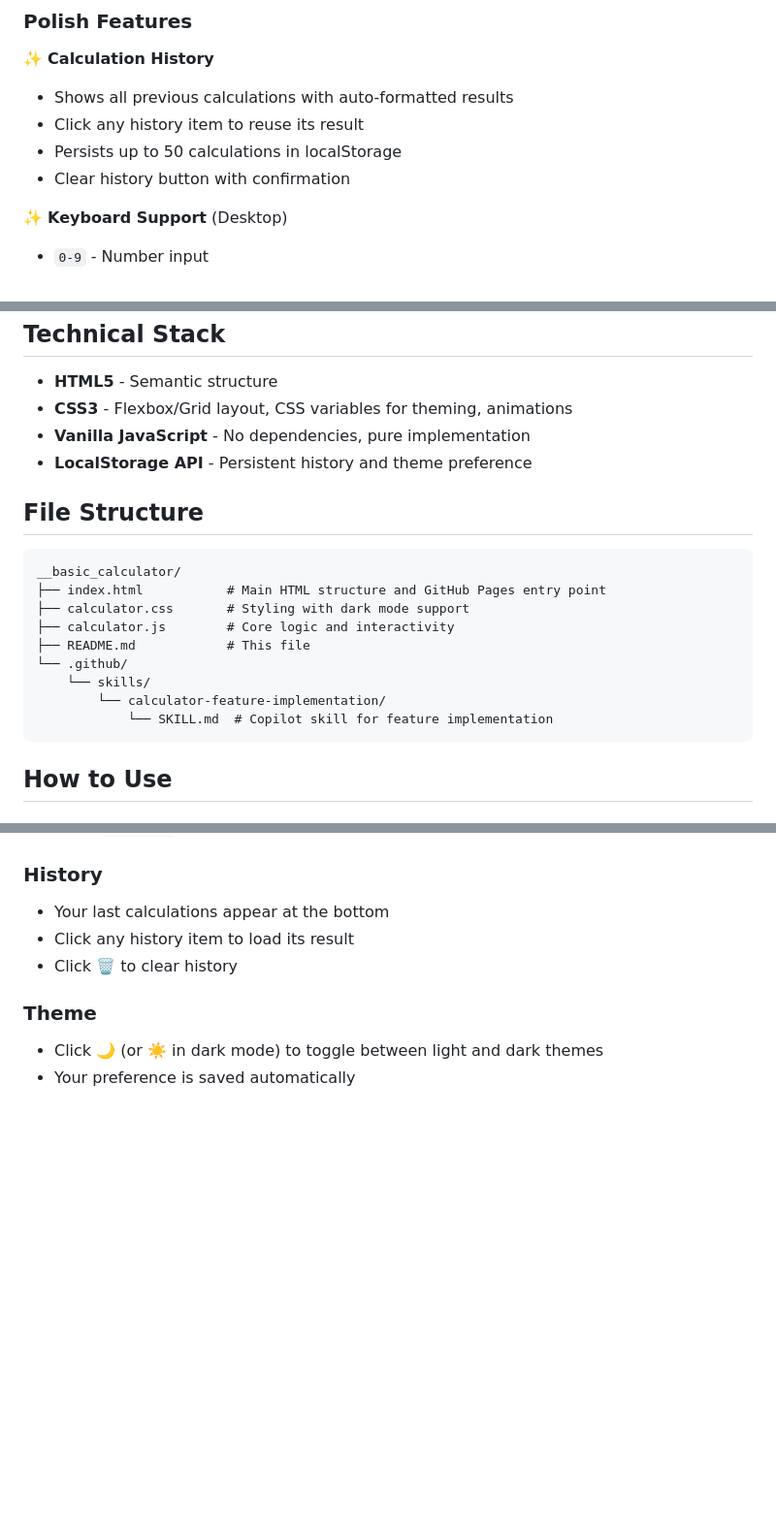
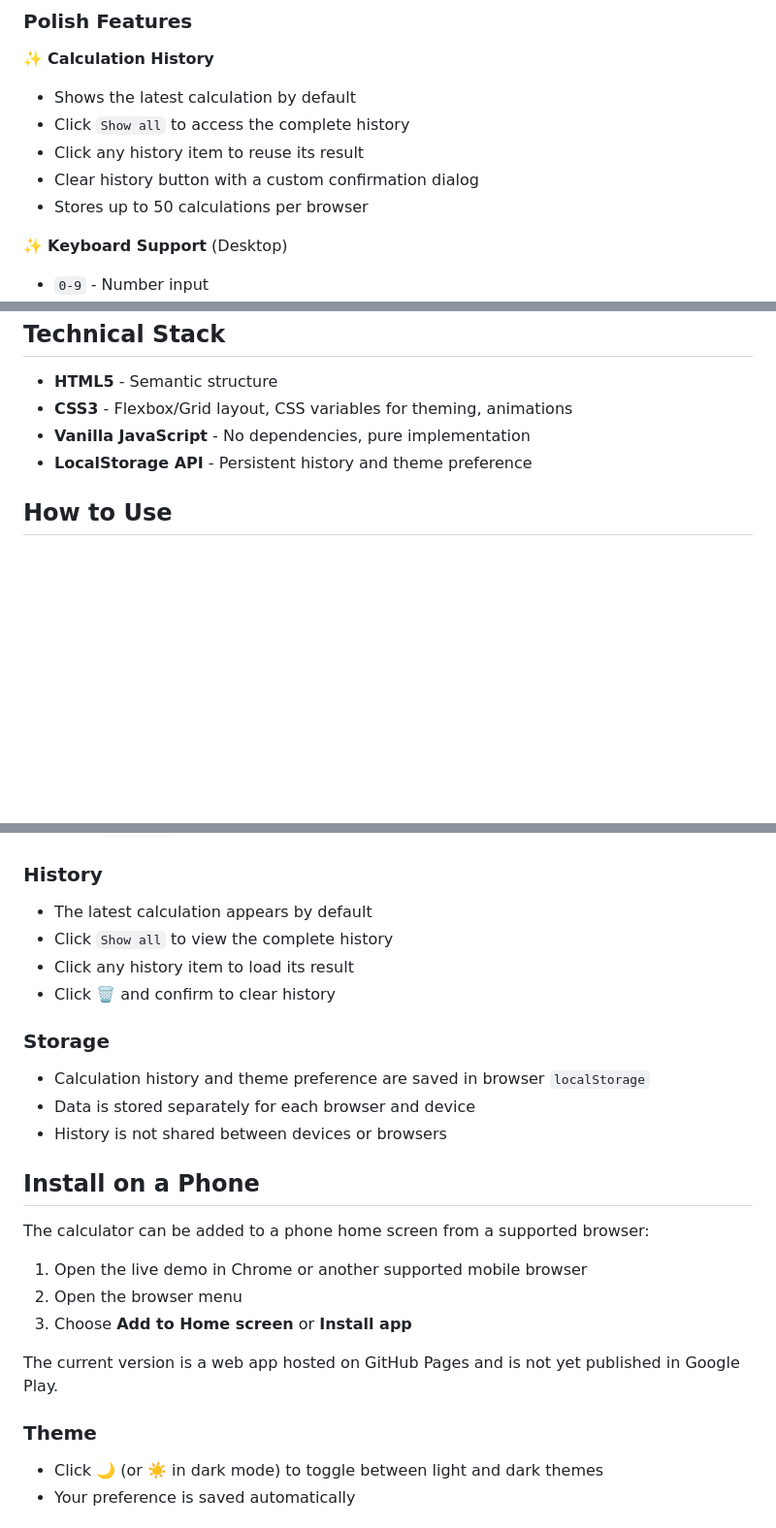
Before and after one commit to klas-GH/smartCalculator, a Markdown page: README.md, 3 parts joined by grey strips. Shown at 97% size. GitHub-like rendering; blank space fills up the shorter version.

Commit message:
Update README with usage and installation details

````diff
--- a/README.md
+++ b/README.md
@@ -26,10 +30,11 @@ A fully-featured, production-ready calculator built with vanilla HTML, CSS, and
 
 ### Polish Features
 ✨ **Calculation History**
-- Shows all previous calculations with auto-formatted results
+- Shows the latest calculation by default
+- Click `Show all` to access the complete history
 - Click any history item to reuse its result
-- Persists up to 50 calculations in localStorage
-- Clear history button with confirmation
+- Clear history button with a custom confirmation dialog
+- Stores up to 50 calculations per browser
 
 ✨ **Keyboard Support** (Desktop)
 - `0-9` - Number input
@@ -84,19 +89,6 @@ A fully-featured, production-ready calculator built with vanilla HTML, CSS, and
 - **Vanilla JavaScript** - No dependencies, pure implementation
 - **LocalStorage API** - Persistent history and theme preference
 
-## File Structure
-```
-__basic_calculator/
-├── index.html           # Main HTML structure and GitHub Pages entry point
-├── calculator.css       # Styling with dark mode support
-├── calculator.js        # Core logic and interactivity
-├── README.md            # This file
-└── .github/
-    └── skills/
-        └── calculator-feature-implementation/
-            └── SKILL.md  # Copilot skill for feature implementation
-```
-
 ## How to Use
 
 ### Basic Calculations
@@ -122,9 +114,25 @@ __basic_calculator/
 - Press `Backspace` to delete
 
 ### History
-- Your last calculations appear at the bottom
+- The latest calculation appears by default
+- Click `Show all` to view the complete history
 - Click any history item to load its result
-- Click 🗑️ to clear history
+- Click 🗑️ and confirm to clear history
+
+### Storage
+- Calculation history and theme preference are saved in browser `localStorage`
+- Data is stored separately for each browser and device
+- History is not shared between devices or browsers
+
+## Install on a Phone
+
+The calculator can be added to a phone home screen from a supported browser:
+
+1. Open the live demo in Chrome or another supported mobile browser
+2. Open the browser menu
+3. Choose **Add to Home screen** or **Install app**
+
+The current version is a web app hosted on GitHub Pages and is not yet published in Google Play.
 
 ### Theme
 - Click 🌙 (or ☀️ in dark mode) to toggle between light and dark themes
````
Also changed, not shown: other parts of README.md (+4 -0 lines).
